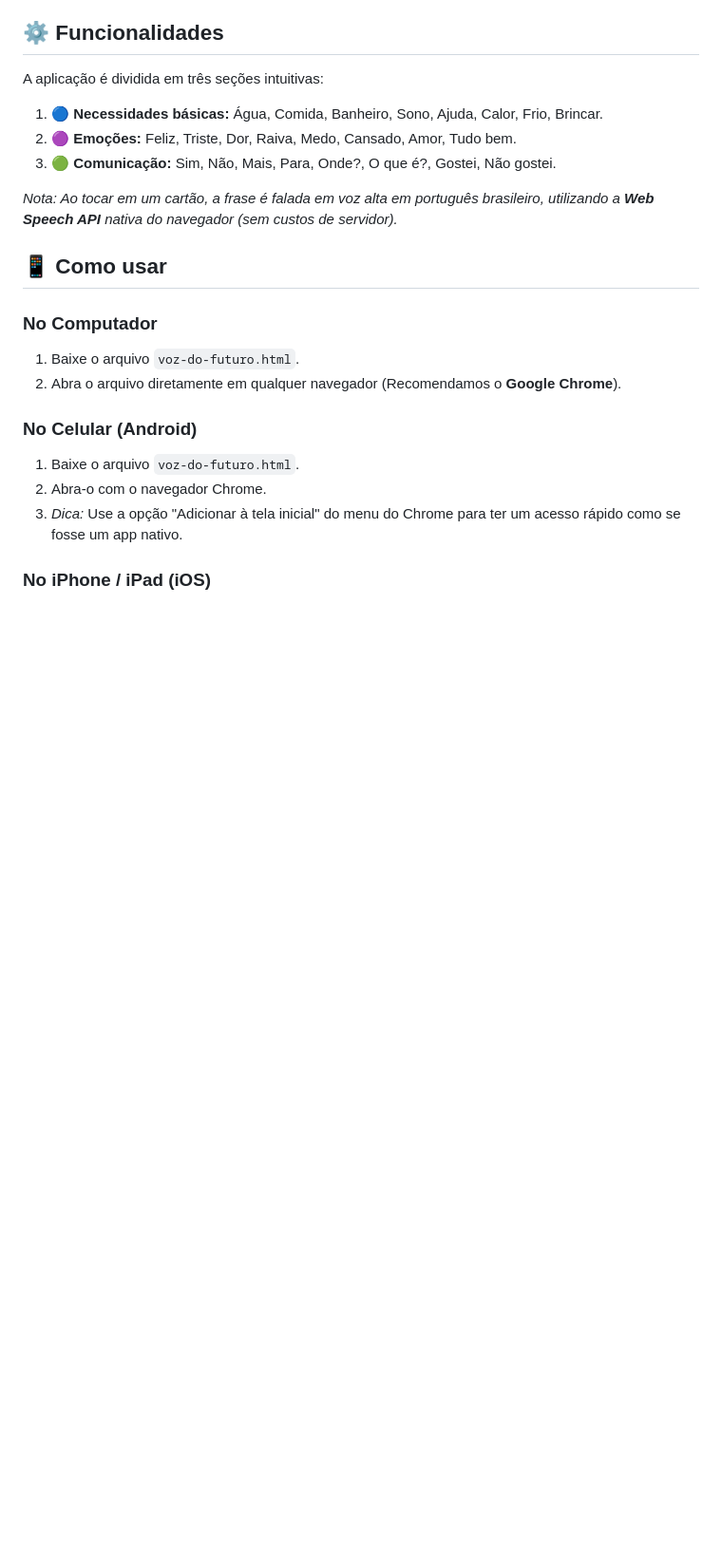
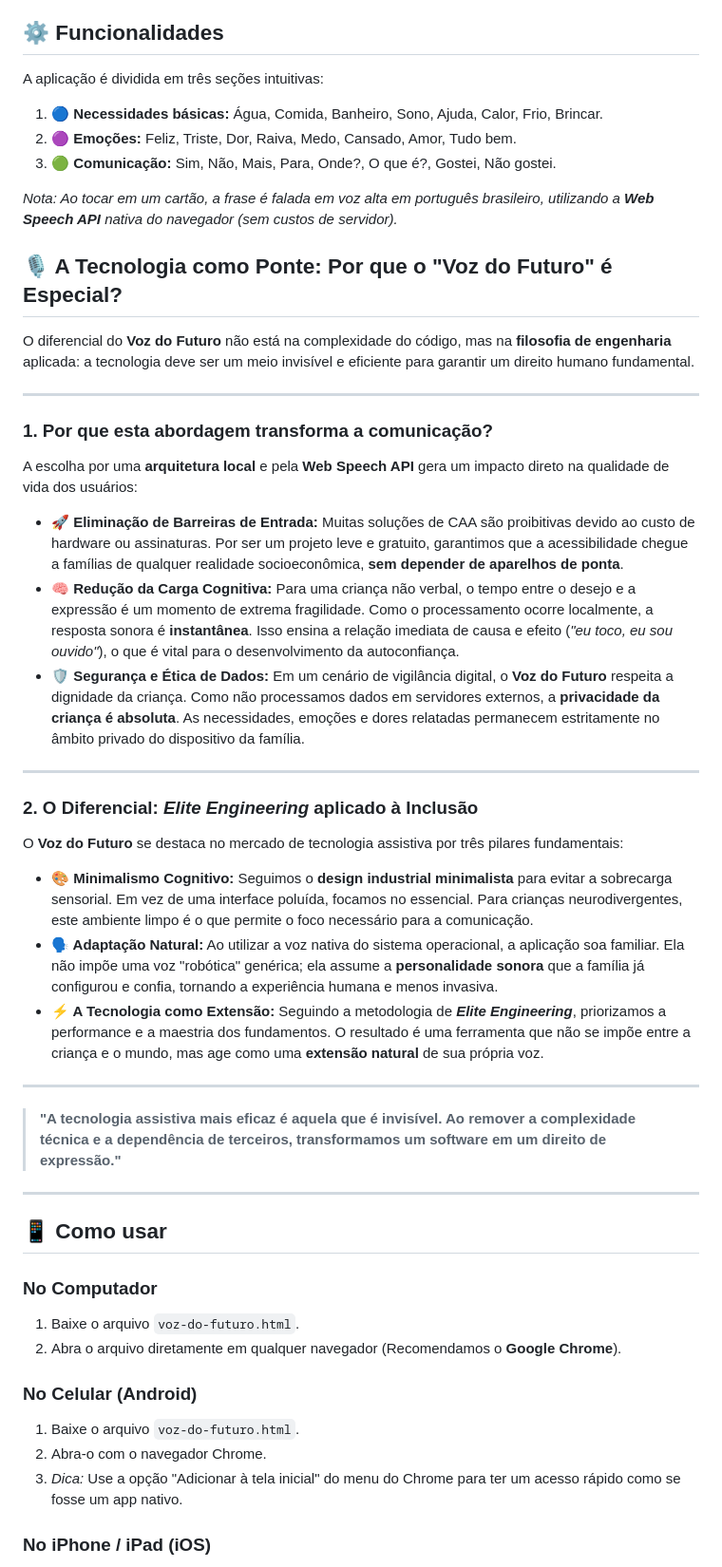
Before and after one commit to FelipeBritoSP10/interactive-digital-voice-of-the-future, a Markdown page: README.md, the part around the change. Shown at 95% size. GitHub-like rendering; blank space fills up the shorter version.

Commit message:
Expand README with 'Voz do Futuro' technology details
Added a section explaining the philosophy and technology behind 'Voz do Futuro', highlighting its impact on communication and accessibility.

```diff
--- a/README.md
+++ b/README.md
@@ -38,6 +38,36 @@ A aplicação é dividida em três seções intuitivas:
 3. **🟢 Comunicação:** Sim, Não, Mais, Para, Onde?, O que é?, Gostei, Não gostei.
 
 *Nota: Ao tocar em um cartão, a frase é falada em voz alta em português brasileiro, utilizando a **Web Speech API** nativa do navegador (sem custos de servidor).*
+
+## 🎙️ A Tecnologia como Ponte: Por que o "Voz do Futuro" é Especial?
+
+O diferencial do **Voz do Futuro** não está na complexidade do código, mas na **filosofia de engenharia** aplicada: a tecnologia deve ser um meio invisível e eficiente para garantir um direito humano fundamental.
+
+---
+
+### 1. Por que esta abordagem transforma a comunicação?
+
+A escolha por uma **arquitetura local** e pela **Web Speech API** gera um impacto direto na qualidade de vida dos usuários:
+
+*   **🚀 Eliminação de Barreiras de Entrada:** Muitas soluções de CAA são proibitivas devido ao custo de hardware ou assinaturas. Por ser um projeto leve e gratuito, garantimos que a acessibilidade chegue a famílias de qualquer realidade socioeconômica, **sem depender de aparelhos de ponta**.
+*   **🧠 Redução da Carga Cognitiva:** Para uma criança não verbal, o tempo entre o desejo e a expressão é um momento de extrema fragilidade. Como o processamento ocorre localmente, a resposta sonora é **instantânea**. Isso ensina a relação imediata de causa e efeito (*"eu toco, eu sou ouvido"*), o que é vital para o desenvolvimento da autoconfiança.
+*   **🛡️ Segurança e Ética de Dados:** Em um cenário de vigilância digital, o **Voz do Futuro** respeita a dignidade da criança. Como não processamos dados em servidores externos, a **privacidade da criança é absoluta**. As necessidades, emoções e dores relatadas permanecem estritamente no âmbito privado do dispositivo da família.
+
+---
+
+### 2. O Diferencial: *Elite Engineering* aplicado à Inclusão
+
+O **Voz do Futuro** se destaca no mercado de tecnologia assistiva por três pilares fundamentais:
+
+*   **🎨 Minimalismo Cognitivo:** Seguimos o **design industrial minimalista** para evitar a sobrecarga sensorial. Em vez de uma interface poluída, focamos no essencial. Para crianças neurodivergentes, este ambiente limpo é o que permite o foco necessário para a comunicação.
+*   **🗣️ Adaptação Natural:** Ao utilizar a voz nativa do sistema operacional, a aplicação soa familiar. Ela não impõe uma voz "robótica" genérica; ela assume a **personalidade sonora** que a família já configurou e confia, tornando a experiência humana e menos invasiva.
+*   **⚡ A Tecnologia como Extensão:** Seguindo a metodologia de ***Elite Engineering***, priorizamos a performance e a maestria dos fundamentos. O resultado é uma ferramenta que não se impõe entre a criança e o mundo, mas age como uma **extensão natural** de sua própria voz.
+
+---
+
+> **"A tecnologia assistiva mais eficaz é aquela que é invisível. Ao remover a complexidade técnica e a dependência de terceiros, transformamos um software em um direito de expressão."**
+
+---
 
 ## 📱 Como usar
 
```
